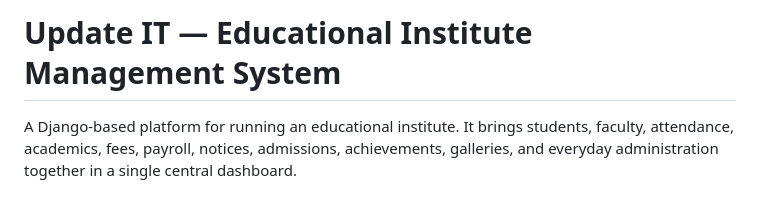
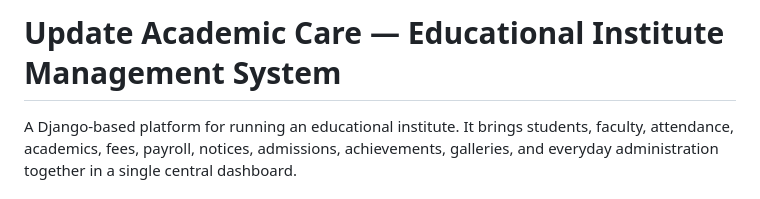
Before and after one commit to rafsanhasanpronoy/Update-IT, a Markdown page: README.md, the part around the change. Rendered like a GitHub page.

Commit message:
Update coaching name to Update Academic Care

```diff
--- a/README.md
+++ b/README.md
@@ -1,4 +1,4 @@
-# Update IT — Educational Institute Management System
+# Update Academic Care — Educational Institute Management System
 
 A Django-based platform for running an educational institute. It brings students, faculty, attendance, academics, fees, payroll, notices, admissions, achievements, galleries, and everyday administration together in a single central dashboard.
 
```
